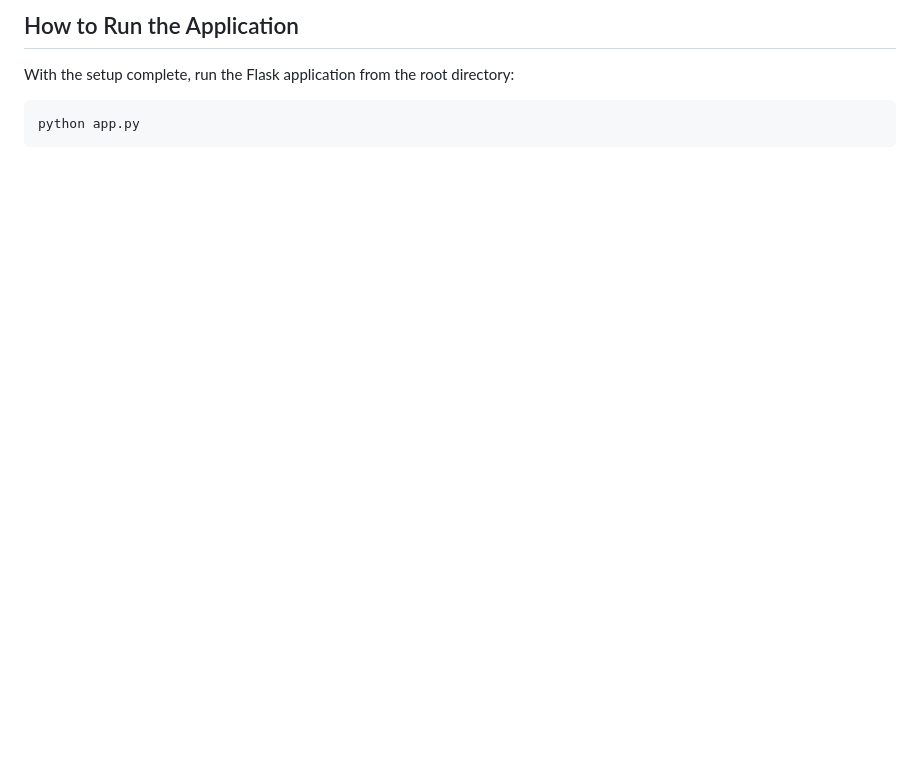
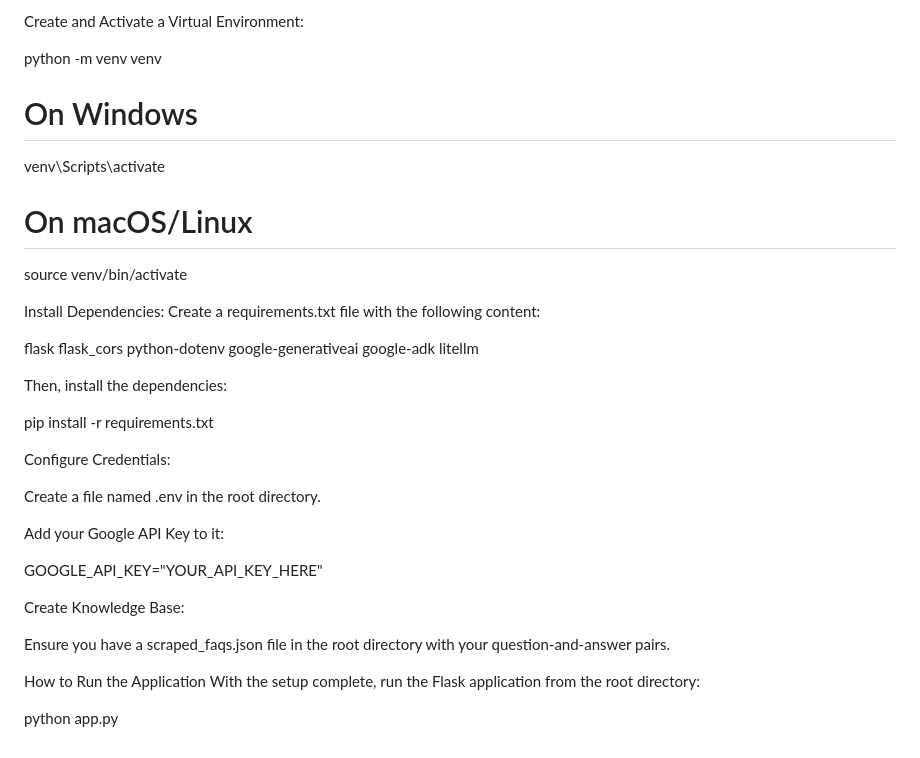
Before and after one commit to DivyaDevaraj2003/ai-agent-challenge, a Markdown page: README.md, the part around one of its changes. Rendered like a GitHub page; blank space fills up the shorter version.

````diff
--- a/README.md
+++ b/README.md
@@ -67,8 +49,39 @@ I used several AI tools strategically to enhance productivity and resolve comple
 
-## How to Run the Application
+Create and Activate a Virtual Environment:
 
+python -m venv venv
+# On Windows
+venv\Scripts\activate
+# On macOS/Linux
+source venv/bin/activate
+
+Install Dependencies:
+Create a requirements.txt file with the following content:
+
+flask
+flask_cors
+python-dotenv
+google-generativeai
+google-adk
+litellm
+
+Then, install the dependencies:
+
+pip install -r requirements.txt
+
+Configure Credentials:
+
+Create a file named .env in the root directory.
+
+Add your Google API Key to it:
+
+GOOGLE_API_KEY="YOUR_API_KEY_HERE"
+
+Create Knowledge Base:
+
+Ensure you have a scraped_faqs.json file in the root directory with your question-and-answer pairs.
+
+How to Run the Application
 With the setup complete, run the Flask application from the root directory:
 
-```bash
 python app.py
-```
````
Also changed, not shown: other parts of README.md (+28 -46 lines).
